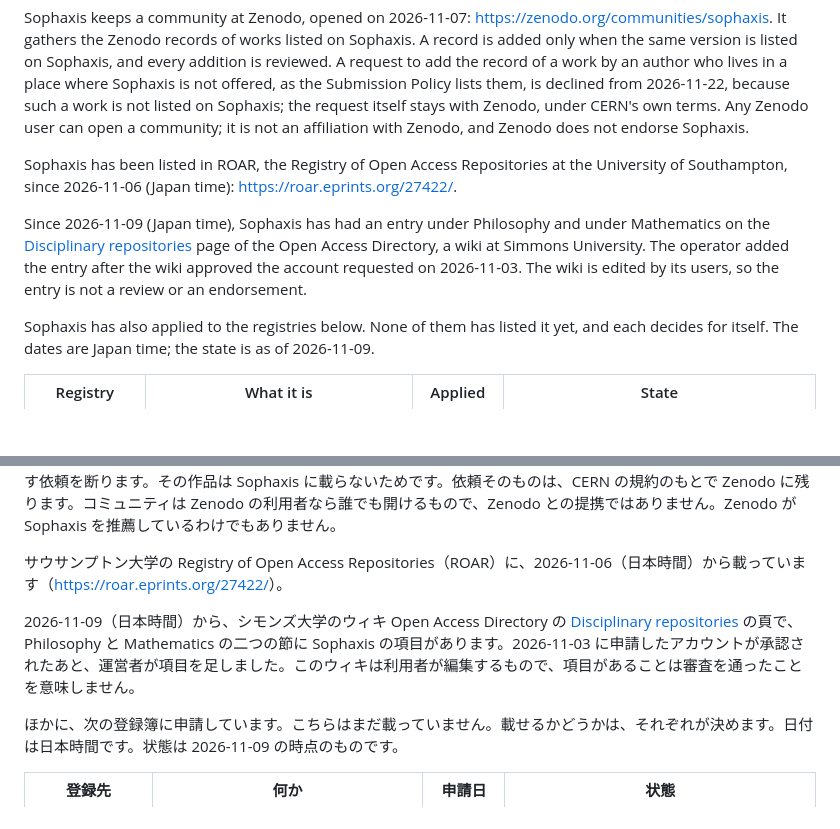
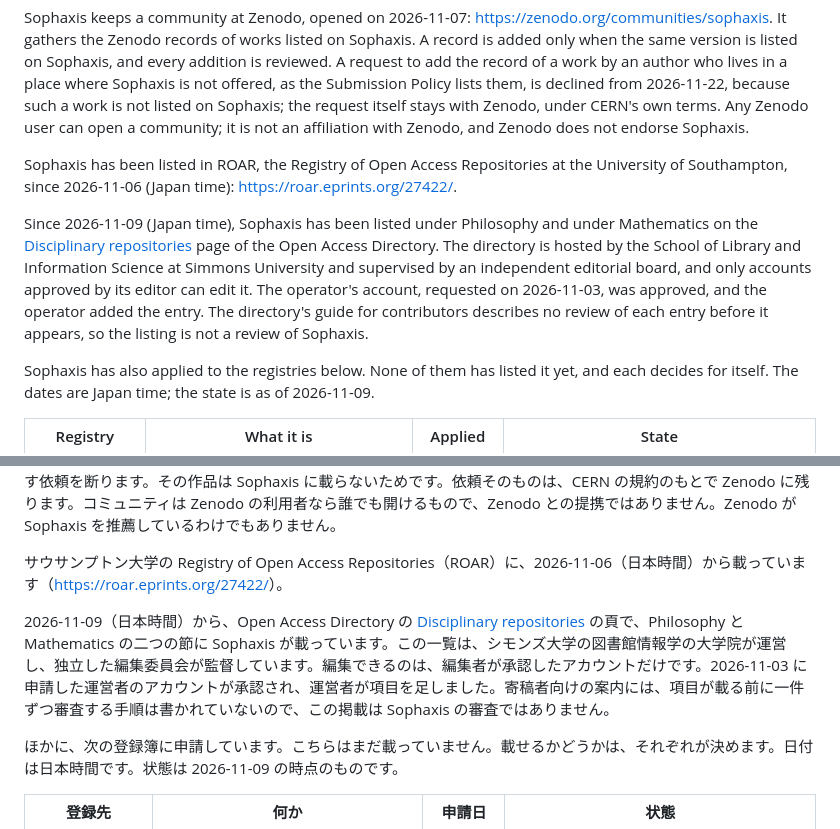
Before and after one commit to cpsbvbng26-dotcom/sophaxis, a Markdown page: README.md, 2 parts joined by grey strips. Drawn GitHub-style; blank space fills up the shorter version.

Commit message:
README: the Open Access Directory listing, with who runs it
Co-Authored-By: Claude Opus 5.5 <noreply@anthropic.com>
Claude-Session: https://claude.ai/code/session_01QqWsm63g52W27jU94E5dfL

```diff
--- a/README.md
+++ b/README.md
@@ -28,7 +28,7 @@ Sophaxis keeps a community at Zenodo, opened on 2026-11-07: <https://zenodo.org/
 
 Sophaxis has been listed in ROAR, the Registry of Open Access Repositories at the University of Southampton, since 2026-11-06 (Japan time): <https://roar.eprints.org/27422/>.
 
-Since 2026-11-09 (Japan time), Sophaxis has had an entry under Philosophy and under Mathematics on the [Disciplinary repositories](https://oad.simmons.edu/oadwiki/Disciplinary_repositories) page of the Open Access Directory, a wiki at Simmons University. The operator added the entry after the wiki approved the account requested on 2026-11-03. The wiki is edited by its users, so the entry is not a review or an endorsement.
+Since 2026-11-09 (Japan time), Sophaxis has been listed under Philosophy and under Mathematics on the [Disciplinary repositories](https://oad.simmons.edu/oadwiki/Disciplinary_repositories) page of the Open Access Directory. The directory is hosted by the School of Library and Information Science at Simmons University and supervised by an independent editorial board, and only accounts approved by its editor can edit it. The operator's account, requested on 2026-11-03, was approved, and the operator added the entry. The directory's guide for contributors describes no review of each entry before it appears, so the listing is not a review of Sophaxis.
 
 Sophaxis has also applied to the registries below. None of them has listed it yet, and each decides for itself. The dates are Japan time; the state is as of 2026-11-09.
 
@@ -250,7 +250,7 @@ Zenodo に Sophaxis のコミュニティを置いています。2026-11-07 に
 
 サウサンプトン大学の Registry of Open Access Repositories（ROAR）に、2026-11-06（日本時間）から載っています（<https://roar.eprints.org/27422/>）。
 
-2026-11-09（日本時間）から、シモンズ大学のウィキ Open Access Directory の [Disciplinary repositories](https://oad.simmons.edu/oadwiki/Disciplinary_repositories) の頁で、Philosophy と Mathematics の二つの節に Sophaxis の項目があります。2026-11-03 に申請したアカウントが承認されたあと、運営者が項目を足しました。このウィキは利用者が編集するもので、項目があることは審査を通ったことを意味しません。
+2026-11-09（日本時間）から、Open Access Directory の [Disciplinary repositories](https://oad.simmons.edu/oadwiki/Disciplinary_repositories) の頁で、Philosophy と Mathematics の二つの節に Sophaxis が載っています。この一覧は、シモンズ大学の図書館情報学の大学院が運営し、独立した編集委員会が監督しています。編集できるのは、編集者が承認したアカウントだけです。2026-11-03 に申請した運営者のアカウントが承認され、運営者が項目を足しました。寄稿者向けの案内には、項目が載る前に一件ずつ審査する手順は書かれていないので、この掲載は Sophaxis の審査ではありません。
 
 ほかに、次の登録簿に申請しています。こちらはまだ載っていません。載せるかどうかは、それぞれが決めます。日付は日本時間です。状態は 2026-11-09 の時点のものです。
 
```
